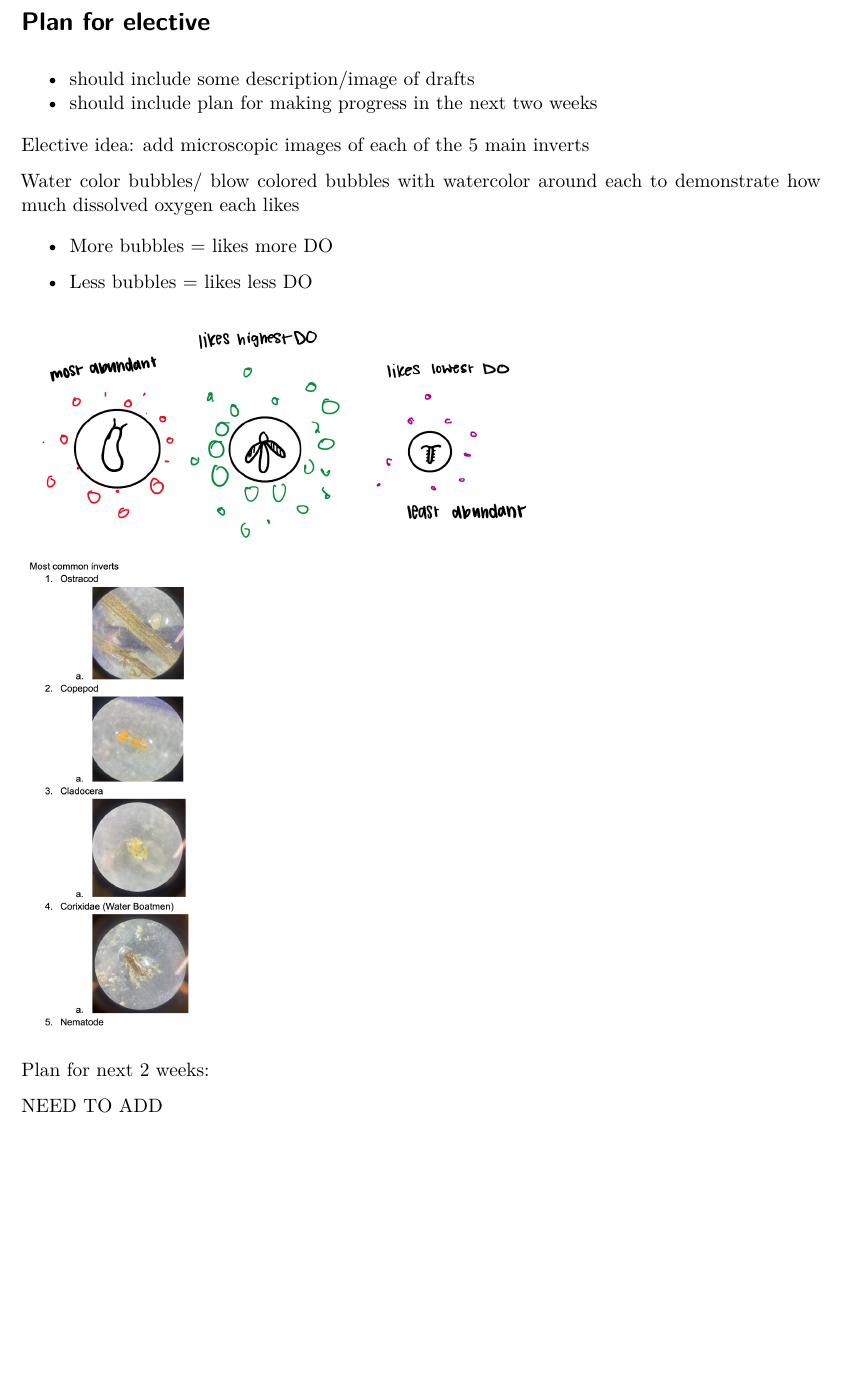
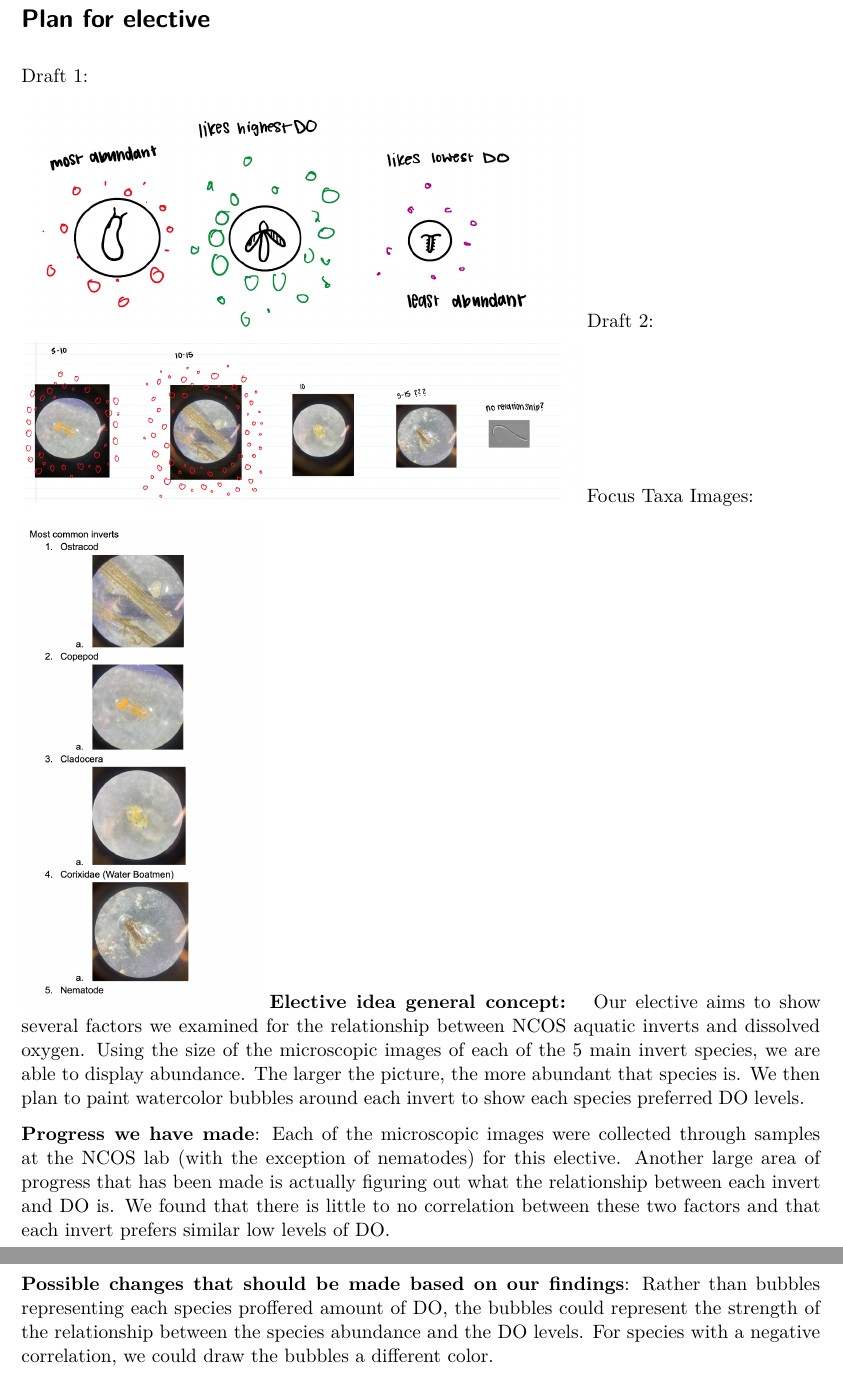
Before and after one commit to kimwong19/grouo-4-final-project, a Quarto document (code/timeline-check-in.qmd): part of page 30 of 30 before the commit and two parts of pages 31 and 32 of 32 after it, the two joined at a grey line, cut so that both start at the same text, the shorter picture padded with empty space. Rendered offline with R 4.5, knitr and Pandoc in place of Quarto, then LaTeX, with nearby package versions; code that draws random numbers runs with fixed seeds of ours; column names are cleaned by a stand-in for the janitor package.

Commit message:
added updated elective plan added toc

````diff
--- a/code/timeline-check-in.qmd
+++ b/code/timeline-check-in.qmd
@@ -4,6 +4,7 @@ format: pdf
 execute:
   message: false
   warning: false
+toc: true
 ---
 # Set Up
 ## Packages
@@ -951,17 +952,7 @@ This figure helps address the main question by showing whether individual invert
 
 
 # Plan for elective
-- should include some description/image of drafts
-- should include plan for making progress in the next two weeks
-
-Elective idea: add microscopic images of each of the 5 main inverts
-
-Water color bubbles/ blow colored bubbles with watercolor around each to demonstrate how much dissolved oxygen each likes
-
-- More bubbles = likes more DO
-
-- Less bubbles = likes less DO
-
+Draft 1:
 ```{r}
 #| echo: false
 #| out-width: "70%"
@@ -971,10 +965,18 @@ knitr::include_graphics(here("code", "draft_elective.png"))
+#| out-width: "70%"
 
+knitr::include_graphics(here("code", "new_draft_elective.png"))
+```
+Focus Taxa Images:
 ```{r}
 #| echo: false
 #| out-width: "30%"
 knitr::include_graphics(here("code", "elective_images.png"))
 ```
+**Elective idea general concept: **
+Our elective aims to show several factors we examined for the relationship between NCOS aquatic inverts and dissolved oxygen. Using the size of the microscopic images of each of the 5 main invert species, we are able to display abundance. The larger the picture, the more abundant that species is. We then plan to paint watercolor bubbles around each invert to show each species preferred DO levels.
 
-Plan for next 2 weeks:
+**Progress we have made**:
+Each of the microscopic images were collected through samples at the NCOS lab (with the exception of nematodes) for this elective. Another large area of progress that has been made is actually figuring out what the relationship between each invert and DO is. We found that there is little to no correlation between these two factors and that each invert prefers similar low levels of DO.
 
-NEED TO ADD
+**Possible changes that should be made based on our findings**:
+Rather than bubbles representing each species proffered amount of DO, the bubbles could represent the strength of the relationship between the species abundance and the DO levels. For species with a negative correlation, we could draw the bubbles a different color.
````
Also changed, not shown: code/new_draft_elective.png (added), code/timeline-check-in.pdf, code/timeline-check-in.qmd (5 more changed lines), 1 other file.
